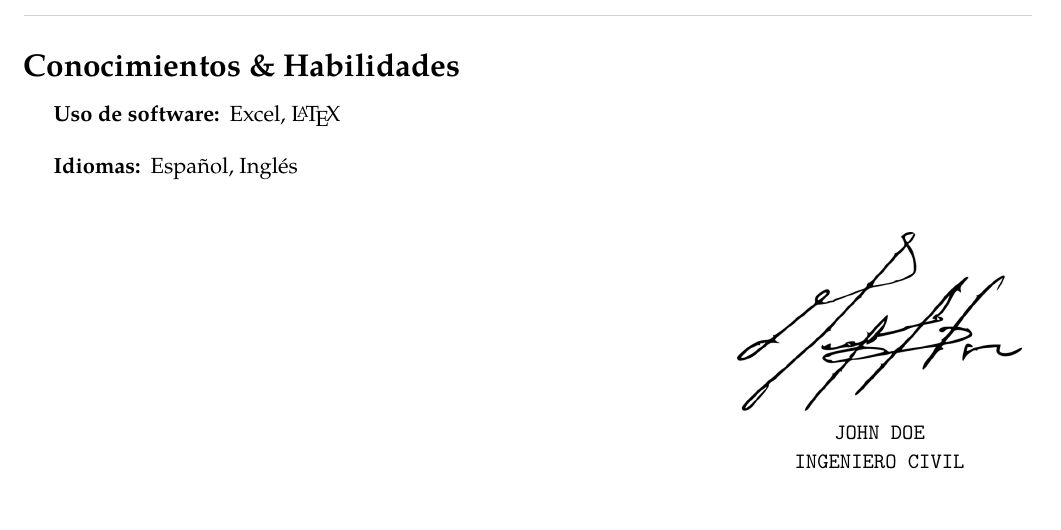
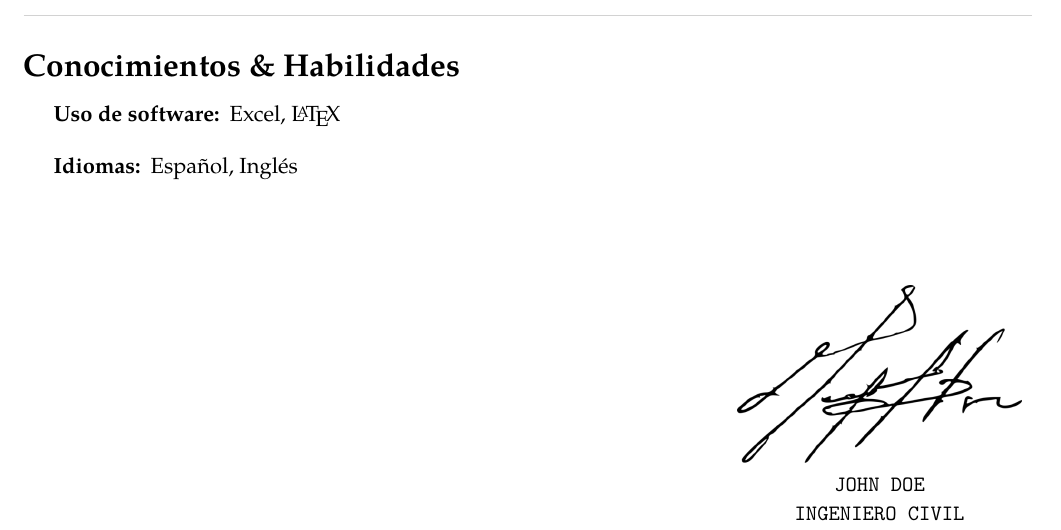
Before and after one commit to Template-Latex/Professional-CV, a LaTeX CV (cv.tex, which reads template.tex): part of page 2 of 2, cut so that both start at the same text, the shorter picture padded with empty space. Compiled offline with pdfLaTeX; a missing font is replaced by an installed copy or a similar font; a LaTeX package or settings file that is missing is left out.

Commit message:
Version 4.0.2-6

```diff
--- a/template.tex
+++ b/template.tex
@@ -1709,8 +1709,8 @@
 		Template.License.Web={https://opensource.org/licenses/MIT/},
 		Template.Name={Professional-CV},
 		Template.Type={Normal},
-		Template.Version.Dev={4.0.2-5},
-		Template.Version.Hash={CF1EF5DDC225B00BA929E6020A8174EA},
+		Template.Version.Dev={4.0.2-6},
+		Template.Version.Hash={38D124C3F338100F5CFE427E5F7F3299},
 		Template.Version.Release={4.0.2},
 		Template.Web.Dev={https://github.com/Template-Latex/Professional-CV/},
 		Template.Web.Manual={https://latex.ppizarror.com/Professional-CV/}
@@ -1807,12 +1807,6 @@
 \AfterEndEnvironment{itemize}{\vspace{-0.4\baselineskip}}
 \AfterEndEnvironment{enumerate}{\vspace{-0.4\baselineskip}}
 
-% Ejecuta al terminar el documento
-\AtEndDocument{%
-	\vfill%
-	\printifspacefill%
-}
-
 % -----------------------------------------------------------------------------
 % CONFIGURACIONES DE PÁGINA
 % -----------------------------------------------------------------------------
```
Also changed, not shown: src/initconf.tex (+2 -8 lines).
